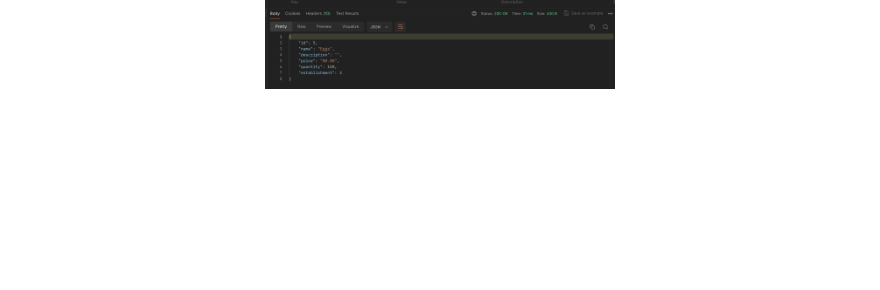
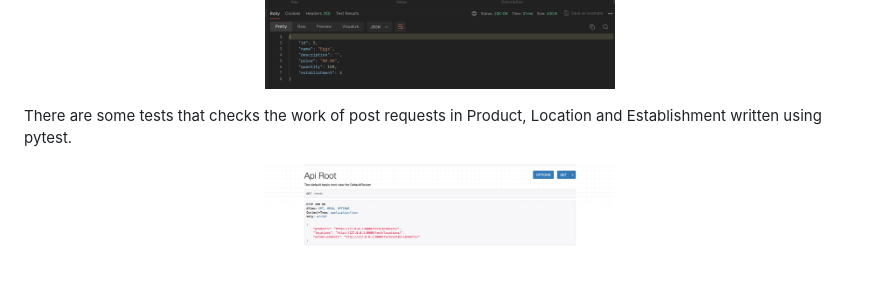
Before and after one commit to yountuan/reviro, a Markdown page: readme.md, the part around the change. Rendered like a GitHub page; blank space fills up the shorter version.

Commit message:
commited readme

```diff
--- a/readme.md
+++ b/readme.md
@@ -38,3 +38,9 @@ The images below demonstarte you how CRUD works in all of objects(Location, Esta
   <img src="screenshots/Screenshot 2024-03-03 at 15.19.38.png" width="350" title="CRUD">
   <img src="screenshots/Screenshot 2024-03-03 at 15.20.15.png" width="350" title="CRUD">
 </p>
+
+
+There are some tests that checks the work of post requests in Product, Location and Establishment written using pytest.
+<p align="center">
+  <img src="screenshots/Screenshot 2024-03-03 at 15.13.01.png" width="350" title="API roots">
+</p>
```
Also changed, not shown: screenshots/Screenshot 2024-03-03 at 20.08.33.png (added).
